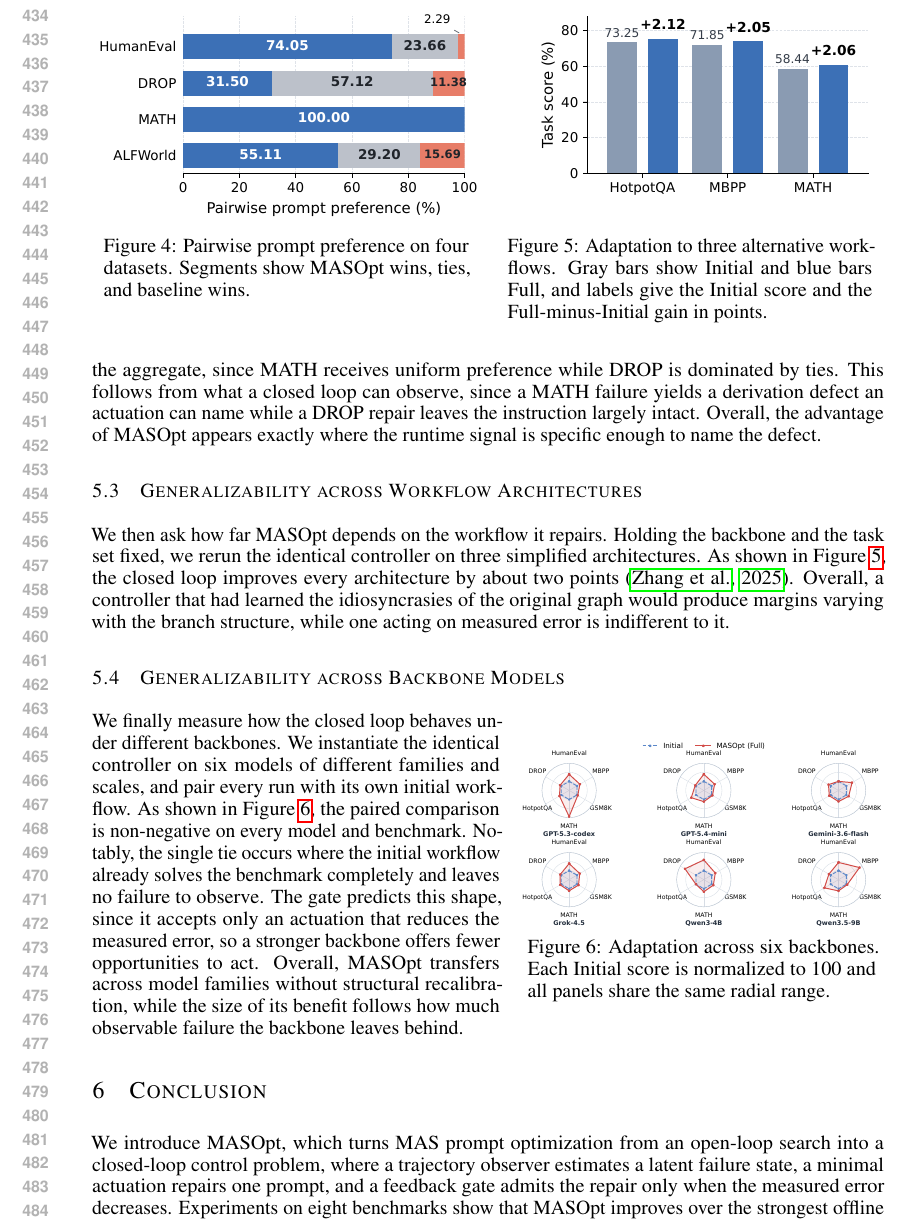
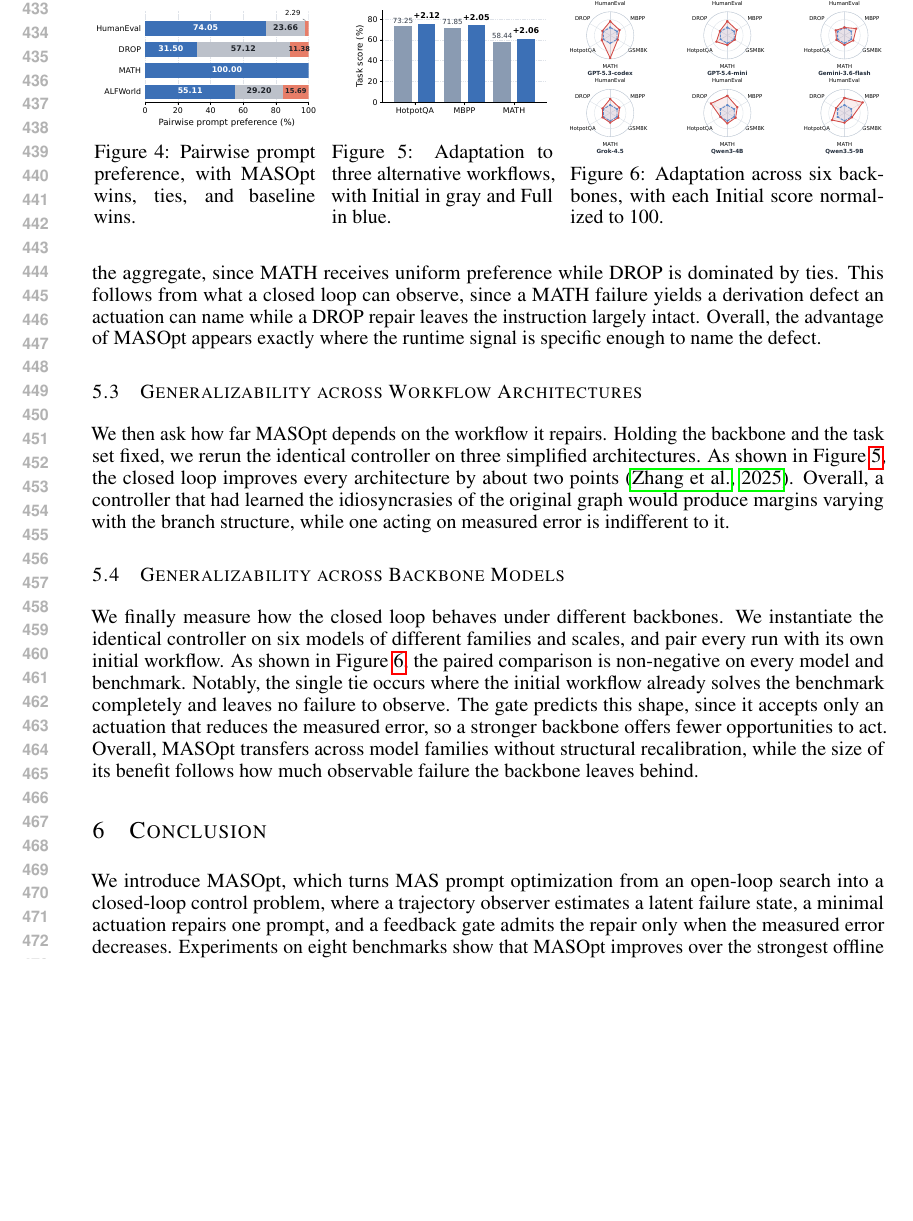
Before and after one commit to zhangshaolei1998/MASOpt, a LaTeX paper (main.tex): part of page 9 of 15 before the commit and part of page 9 of 14 after it, cut so that both start at the same text, the shorter picture padded with empty space. Compiled offline with pdfLaTeX.

Commit message:
Place Figures 4 to 6 side by side at the top of the page
Merge the prompt-quality, workflow-architecture, and backbone figures
into one top-placed float of three minipages, with widths allocated by
aspect ratio so the three panels share a common height. Captions are
shortened to fit the narrower columns while keeping the encoding of
each plot. The radar figure now renders 2.20 inches wide, so its 2x3
polar panels are compact.

Co-Authored-By: Claude Opus 5 (1M context) <noreply@anthropic.com>

```diff
--- a/main.tex
+++ b/main.tex
@@ -260,19 +260,26 @@ The feedback control memory is central to MASOpt, as it supplies the prior that
 
 \begin{figure}[t]
     \centering
-    \begin{minipage}[t]{0.49\textwidth}
+    \begin{minipage}[b]{0.285\textwidth}
         \centering
         \includegraphics[width=\linewidth]{figures/prompt_quality.pdf}
-        \captionsetup{width=0.94\textwidth}
-        \caption{Pairwise prompt preference on four datasets. Segments show MASOpt wins, ties, and baseline wins.}
+        \captionsetup{width=0.98\linewidth}
+        \caption{Pairwise prompt preference, with MASOpt wins, ties, and baseline wins.}
         \label{fig:prompt-quality}
     \end{minipage}\hfill
-    \begin{minipage}[t]{0.49\textwidth}
+    \begin{minipage}[b]{0.285\textwidth}
         \centering
         \includegraphics[width=\linewidth]{figures/architecture_adaptation.pdf}
-        \captionsetup{width=0.94\textwidth}
-        \caption{Adaptation to three alternative workflows. Gray bars show Initial and blue bars Full, and labels give the Initial score and the Full-minus-Initial gain in points.}
+        \captionsetup{width=0.98\linewidth}
+        \caption{Adaptation to three alternative workflows, with Initial in gray and Full in blue.}
         \label{fig:architecture-adaptation}
+    \end{minipage}\hfill
+    \begin{minipage}[b]{0.40\textwidth}
+        \centering
+        \includegraphics[width=\linewidth]{figures/backbone_radar.pdf}
+        \captionsetup{width=0.98\linewidth}
+        \caption{Adaptation across six backbones, with each Initial score normalized to 100.}
+        \label{fig:backbone-radar}
     \end{minipage}
 \end{figure}
 
@@ -288,14 +295,6 @@ We then ask how far MASOpt depends on the workflow it repairs. Holding the backb
 
 \subsection{Generalizability across Backbone Models}
 \label{sec:backbone-adaptation}
-
-\begin{wrapfigure}{r}{0.46\textwidth}
-    \centering
-    \includegraphics[width=\linewidth]{figures/backbone_radar.pdf}
-    \captionsetup{width=0.44\textwidth}
-    \caption{Adaptation across six backbones. Each Initial score is normalized to 100 and all panels share the same radial range.}
-    \label{fig:backbone-radar}
-\end{wrapfigure}
 
 We finally measure how the closed loop behaves under different backbones. We instantiate the identical controller on six models of different families and scales, and pair every run with its own initial workflow. As shown in Figure~\ref{fig:backbone-radar}, the paired comparison is non-negative on every model and benchmark. Notably, the single tie occurs where the initial workflow already solves the benchmark completely and leaves no failure to observe. The gate predicts this shape, since it accepts only an actuation that reduces the measured error, so a stronger backbone offers fewer opportunities to act. Overall, MASOpt transfers across model families without structural recalibration, while the size of its benefit follows how much observable failure the backbone leaves behind.
 
```
Also changed, not shown: main.pdf.
